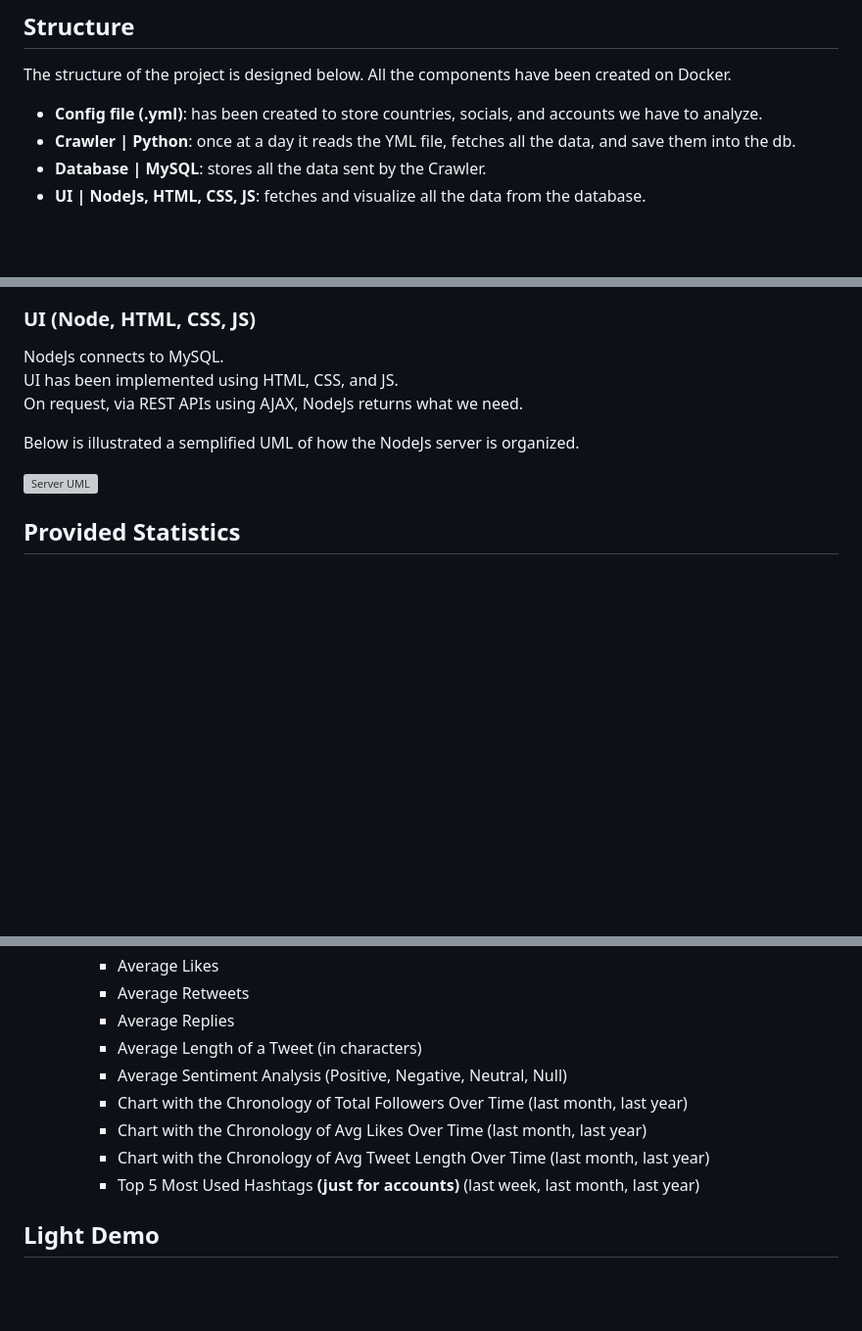
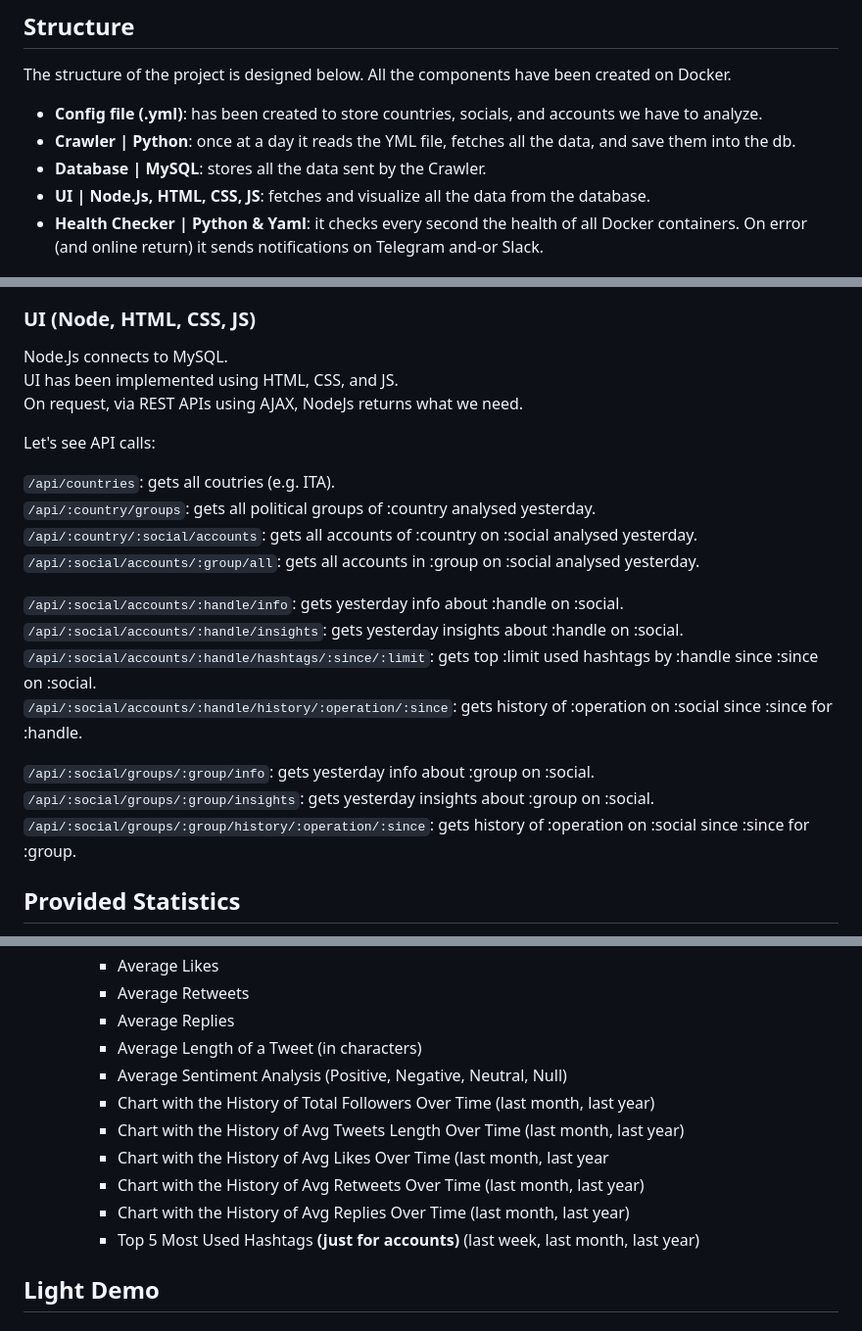
Before and after one commit to Bryan-Herrera-DEV/Stats-Of-Politicians-On-Social-WebApp, a Markdown page: README.md, 3 parts joined by grey strips. Shown: that part at 98% size. Rendered like a GitHub page; blank space fills up the shorter version; grey boxes are pictures that could not be loaded.

```diff
--- a/README.md
+++ b/README.md
@@ -15,7 +15,8 @@ All the components have been created on Docker.
 - **Config file (.yml)**: has been created to store countries, socials, and accounts we have to analyze.
 - **Crawler | Python**: once at a day it reads the YML file, fetches all the data, and save them into the db.
 - **Database | MySQL**: stores all the data sent by the Crawler.
-- **UI | NodeJs, HTML, CSS, JS**: fetches and visualize all the data from the database.
+- **UI | Node.Js, HTML, CSS, JS**: fetches and visualize all the data from the database.
+- **Health Checker | Python & Yaml**: it checks every second the health of all Docker containers. On error (and online return) it sends notifications on Telegram and-or Slack.
 
 ![Project Schema](/docs/imgs/schema.png)
 
@@ -52,13 +53,25 @@ Below is illustrated a logical schema of the database (generated by **phpMyAdmin
 
 ### UI (Node, HTML, CSS, JS)
 
-NodeJs connects to MySQL. <br/>
+Node.Js connects to MySQL. <br/>
 UI has been implemented using HTML, CSS, and JS. <br/>
 On request, via REST APIs using AJAX, NodeJs returns what we need.
 
-Below is illustrated a semplified UML of how the NodeJs server is organized. <br/>
+Let's see API calls:
 
-![Server UML](/docs/uml/node.svg)
+``/api/countries``: gets all coutries (e.g. ITA).<br/>
+``/api/:country/groups``: gets all political groups of :country analysed yesterday.<br/>
+``/api/:country/:social/accounts``: gets all accounts of :country on :social analysed yesterday.<br/>
+``/api/:social/accounts/:group/all``: gets all accounts in :group on :social analysed yesterday.<br/>
+
+``/api/:social/accounts/:handle/info``: gets yesterday info about :handle on :social.<br/>
+``/api/:social/accounts/:handle/insights``: gets yesterday insights about :handle on :social.<br/>
+``/api/:social/accounts/:handle/hashtags/:since/:limit``: gets top :limit used hashtags by :handle since :since on :social.<br/>
+``/api/:social/accounts/:handle/history/:operation/:since``: gets history of :operation on :social since :since for :handle.<br/>
+
+``/api/:social/groups/:group/info``: gets yesterday info about :group on :social.<br/>
+``/api/:social/groups/:group/insights``: gets yesterday insights about :group on :social.<br/>
+``/api/:social/groups/:group/history/:operation/:since``: gets history of :operation on :social since :since for :group.<br/>
 
 ## Provided Statistics
 
@@ -72,9 +85,11 @@ Below is illustrated a semplified UML of how the NodeJs server is organized. <br
     - Average Replies
     - Average Length of a Tweet (in characters)
     - Average Sentiment Analysis (Positive, Negative, Neutral, Null)
-    - Chart with the Chronology of Total Followers Over Time (last month, last year)
-    - Chart with the Chronology of Avg Likes Over Time (last month, last year)
-    - Chart with the Chronology of Avg Tweet Length Over Time (last month, last year)
+    - Chart with the History of Total Followers Over Time (last month, last year)
+    - Chart with the History of Avg Tweets Length Over Time (last month, last year)
+    - Chart with the History of Avg Likes Over Time (last month, last year
+    - Chart with the History of Avg Retweets Over Time (last month, last year)
+    - Chart with the History of Avg Replies Over Time (last month, last year)
     - Top 5 Most Used Hashtags **(just for accounts)** (last week, last month, last year)
 
 
```
Also changed, not shown: other parts of README.md (+20 -13 lines).
